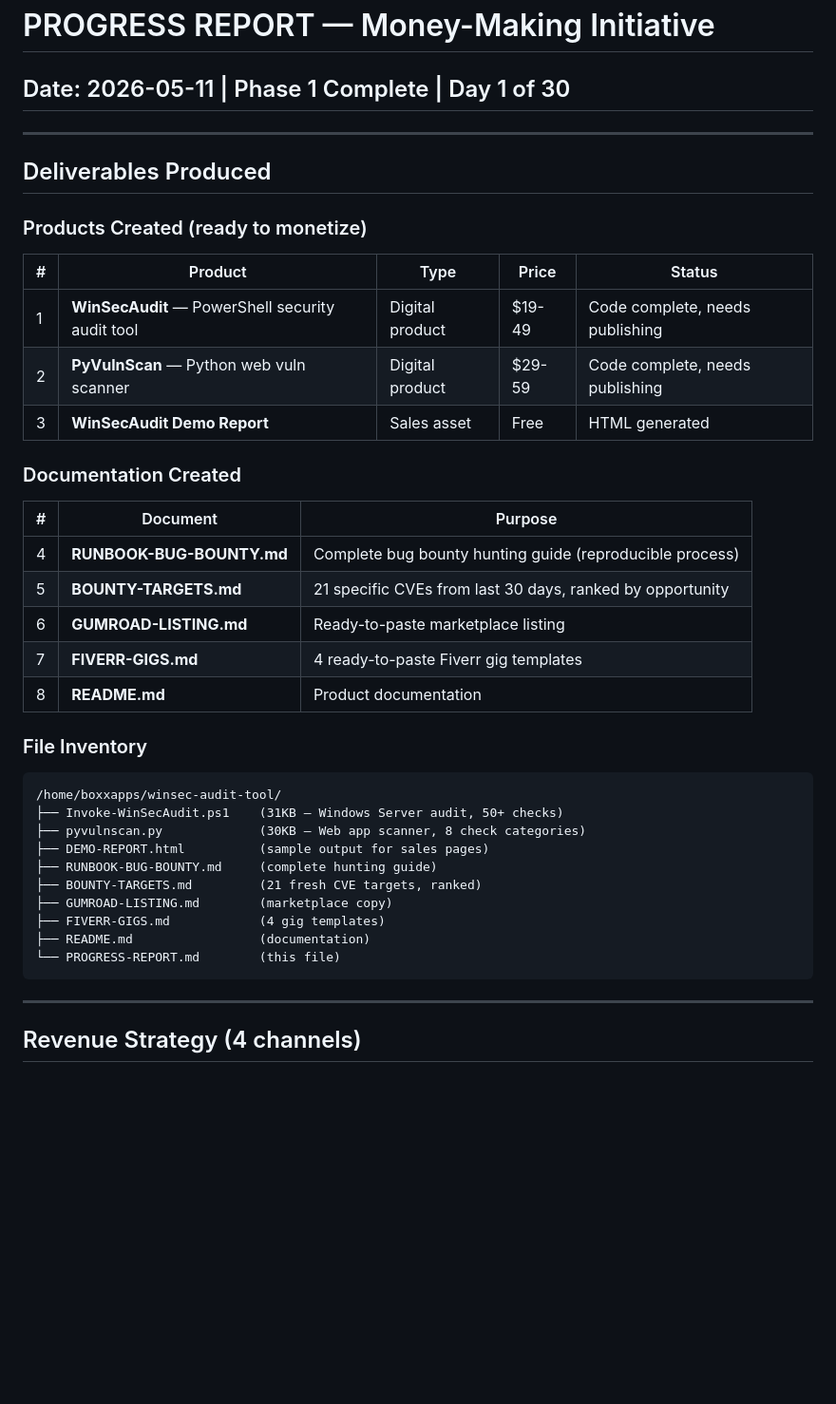
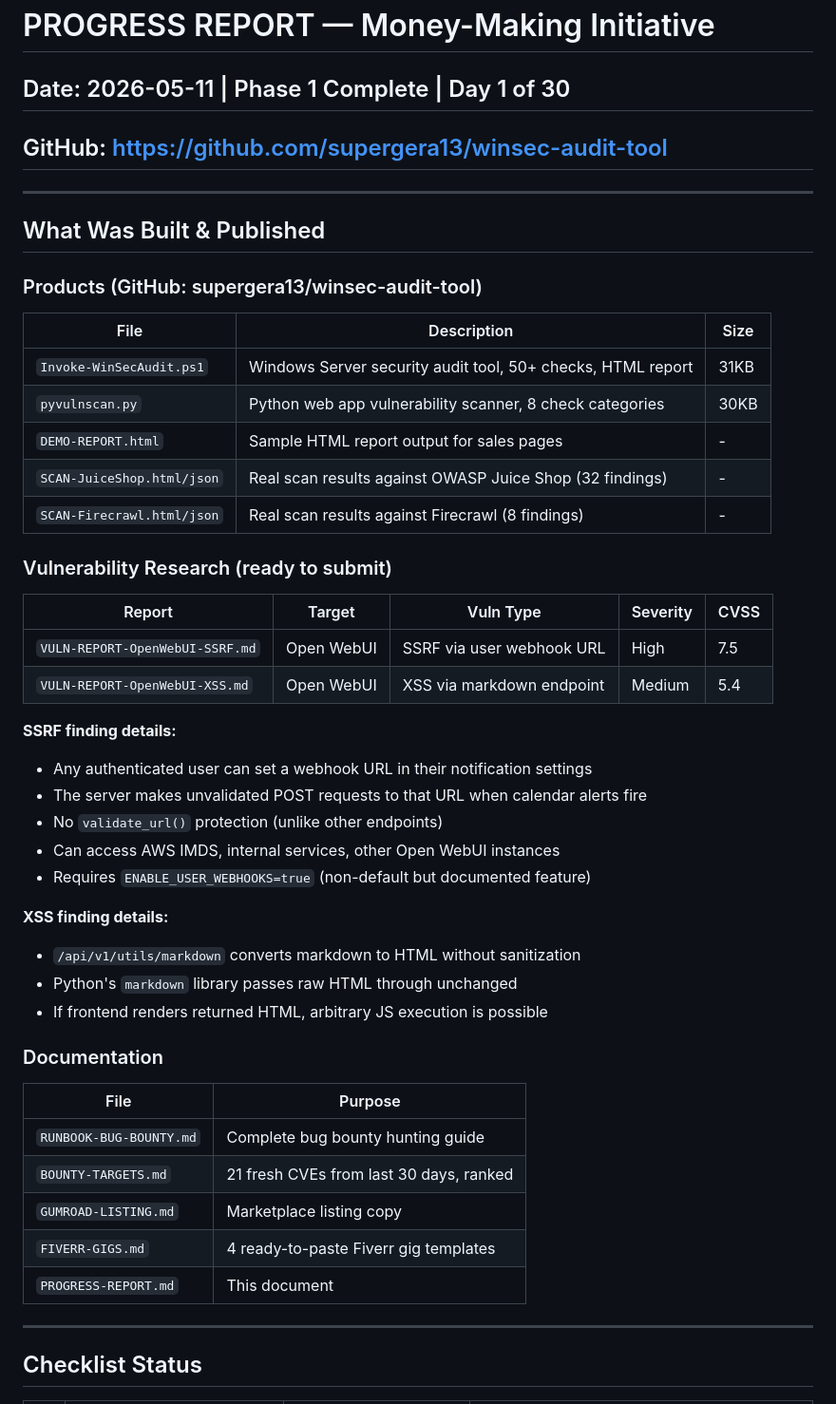
Before and after one commit to supergera13/winsec-audit-tool, a Markdown page: PROGRESS-REPORT.md, the part around one of its changes. Shown at 95% size. Rendered like a GitHub page; blank space fills up the shorter version.

Commit message:
Update progress report with all findings

````diff
--- a/PROGRESS-REPORT.md
+++ b/PROGRESS-REPORT.md
@@ -1,44 +1,51 @@
 # PROGRESS REPORT — Money-Making Initiative
 ## Date: 2026-05-11 | Phase 1 Complete | Day 1 of 30
+## GitHub: https://github.com/supergera13/winsec-audit-tool
 
 ---
 
-## Deliverables Produced
+## What Was Built & Published
 
-### Products Created (ready to monetize)
+### Products (GitHub: supergera13/winsec-audit-tool)
 
-| # | Product | Type | Price | Status |
-|---|---------|------|-------|--------|
-| 1 | **WinSecAudit** — PowerShell security audit tool | Digital product | $19-49 | Code complete, needs publishing |
-| 2 | **PyVulnScan** — Python web vuln scanner | Digital product | $29-59 | Code complete, needs publishing |
-| 3 | **WinSecAudit Demo Report** | Sales asset | Free | HTML generated |
+| File | Description | Size |
+|------|-------------|------|
+| `Invoke-WinSecAudit.ps1` | Windows Server security audit tool, 50+ checks, HTML report | 31KB |
+| `pyvulnscan.py` | Python web app vulnerability scanner, 8 check categories | 30KB |
+| `DEMO-REPORT.html` | Sample HTML report output for sales pages | - |
+| `SCAN-JuiceShop.html/json` | Real scan results against OWASP Juice Shop (32 findings) | - |
+| `SCAN-Firecrawl.html/json` | Real scan results against Firecrawl (8 findings) | - |
 
-### Documentation Created
+### Vulnerability Research (ready to submit)
 
-| # | Document | Purpose |
-|---|----------|---------|
-| 4 | **RUNBOOK-BUG-BOUNTY.md** | Complete bug bounty hunting guide (reproducible process) |
-| 5 | **BOUNTY-TARGETS.md** | 21 specific CVEs from last 30 days, ranked by opportunity |
-| 6 | **GUMROAD-LISTING.md** | Ready-to-paste marketplace listing |
-| 7 | **FIVERR-GIGS.md** | 4 ready-to-paste Fiverr gig templates |
-| 8 | **README.md** | Product documentation |
+| Report | Target | Vuln Type | Severity | CVSS |
+|--------|--------|-----------|----------|------|
+| `VULN-REPORT-OpenWebUI-SSRF.md` | Open WebUI | SSRF via user webhook URL | High | 7.5 |
+| `VULN-REPORT-OpenWebUI-XSS.md` | Open WebUI | XSS via markdown endpoint | Medium | 5.4 |
 
-### File Inventory
+**SSRF finding details:**
+- Any authenticated user can set a webhook URL in their notification settings
+- The server makes unvalidated POST requests to that URL when calendar alerts fire
+- No `validate_url()` protection (unlike other endpoints)
+- Can access AWS IMDS, internal services, other Open WebUI instances
+- Requires `ENABLE_USER_WEBHOOKS=true` (non-default but documented feature)
 
-```
-/home/boxxapps/winsec-audit-tool/
-├── Invoke-WinSecAudit.ps1    (31KB — Windows Server audit, 50+ checks)
-├── pyvulnscan.py             (30KB — Web app scanner, 8 check categories)
-├── DEMO-REPORT.html          (sample output for sales pages)
-├── RUNBOOK-BUG-BOUNTY.md     (complete hunting guide)
-├── BOUNTY-TARGETS.md         (21 fresh CVE targets, ranked)
-├── GUMROAD-LISTING.md        (marketplace copy)
-├── FIVERR-GIGS.md            (4 gig templates)
-├── README.md                 (documentation)
-└── PROGRESS-REPORT.md        (this file)
-```
+**XSS finding details:**
+- `/api/v1/utils/markdown` converts markdown to HTML without sanitization
+- Python's `markdown` library passes raw HTML through unchanged
+- If frontend renders returned HTML, arbitrary JS execution is possible
+
+### Documentation
+
+| File | Purpose |
+|------|---------|
+| `RUNBOOK-BUG-BOUNTY.md` | Complete bug bounty hunting guide |
+| `BOUNTY-TARGETS.md` | 21 fresh CVEs from last 30 days, ranked |
+| `GUMROAD-LISTING.md` | Marketplace listing copy |
+| `FIVERR-GIGS.md` | 4 ready-to-paste Fiverr gig templates |
+| `PROGRESS-REPORT.md` | This document |
 
 ---
 
-## Revenue Strategy (4 channels)
+## Checklist Status
 
````
Also changed, not shown: other parts of PROGRESS-REPORT.md (+22 -79 lines).
